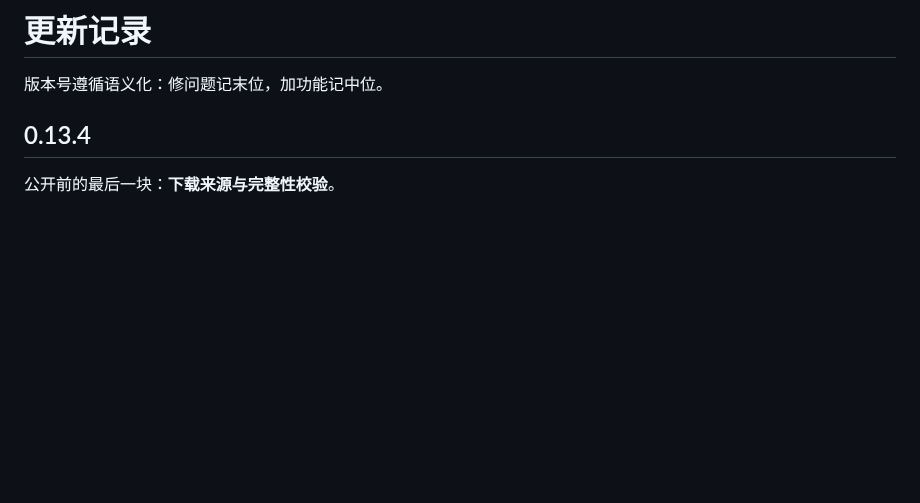
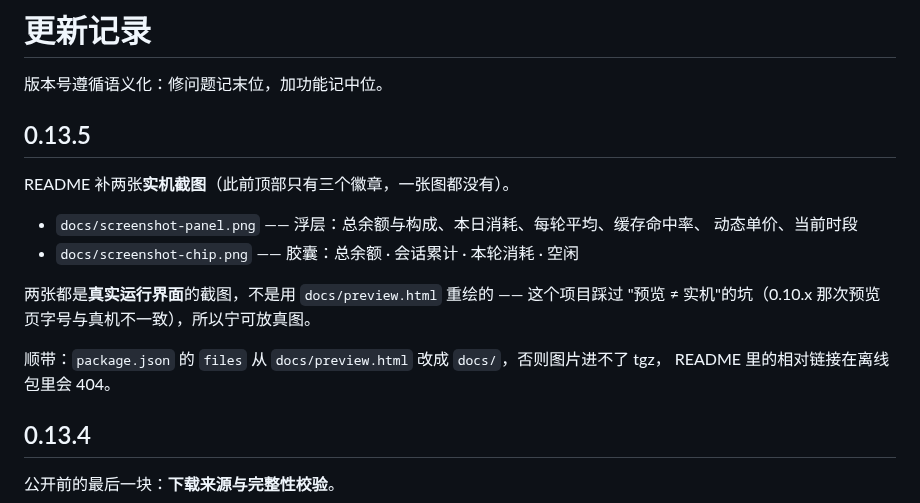
Before and after one commit to jiangpengtkd-alt/dsh-balance-chip, a Markdown page: CHANGELOG.md, the part around the change. GitHub-like rendering; blank space fills up the shorter version.

Commit message:
docs: 0.13.5 —— README 补两张实机截图
此前 README 顶部只有三个徽章，一张图都没有。补两张：

- docs/screenshot-panel.png —— 浮层：总余额与构成、本日消耗、每轮平均、缓存命中率、
  动态单价、当前时段
- docs/screenshot-chip.png —— 胶囊：总余额 · 会话累计 · 本轮消耗 · 空闲

都是**真实运行界面**的截图，不是用 docs/preview.html 重绘的 —— 本项目在 0.10.x 踩过
"预览 ≠ 实机"的坑（预览页字号与真机不一致，被一眼看出来），所以宁可放真图。

package.json 的 files 从 docs/preview.html 改成 docs/ —— 否则图片进不了 tgz，
README 里的相对链接在离线包里会 404。

验证：selftest 95/95、render 131/131、heartbeat 6/6、refresh 13/13、doc-rules 32/32、
pack-release --check 36/36；已确认两张图同时存在于 tgz 与 zip 中。

```diff
--- a/CHANGELOG.md
+++ b/CHANGELOG.md
@@ -1,6 +1,20 @@
 # 更新记录
 
 版本号遵循语义化：修问题记末位，加功能记中位。
+
+## 0.13.5
+
+README 补两张**实机截图**（此前顶部只有三个徽章，一张图都没有）。
+
+- `docs/screenshot-panel.png` —— 浮层：总余额与构成、本日消耗、每轮平均、缓存命中率、
+  动态单价、当前时段
+- `docs/screenshot-chip.png` —— 胶囊：总余额 · 会话累计 · 本轮消耗 · 空闲
+
+两张都是**真实运行界面**的截图，不是用 `docs/preview.html` 重绘的 —— 这个项目踩过
+"预览 ≠ 实机"的坑（0.10.x 那次预览页字号与真机不一致），所以宁可放真图。
+
+顺带：`package.json` 的 `files` 从 `docs/preview.html` 改成 `docs/`，否则图片进不了 tgz，
+README 里的相对链接在离线包里会 404。
 
 ## 0.13.4
 
```
Also changed, not shown: README.md (+4 -0 lines), docs/screenshot-chip.png (added), docs/screenshot-panel.png (added), 5 other files.
